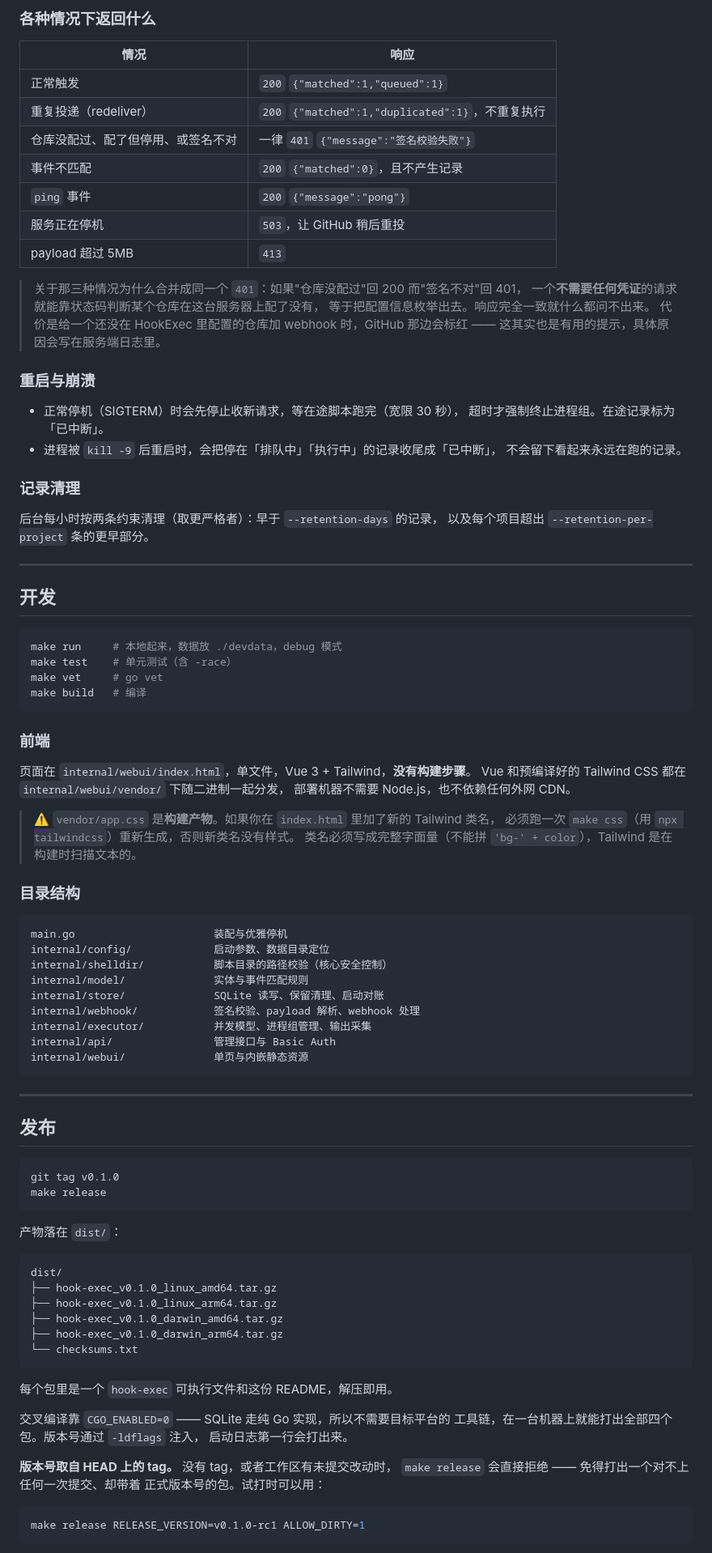
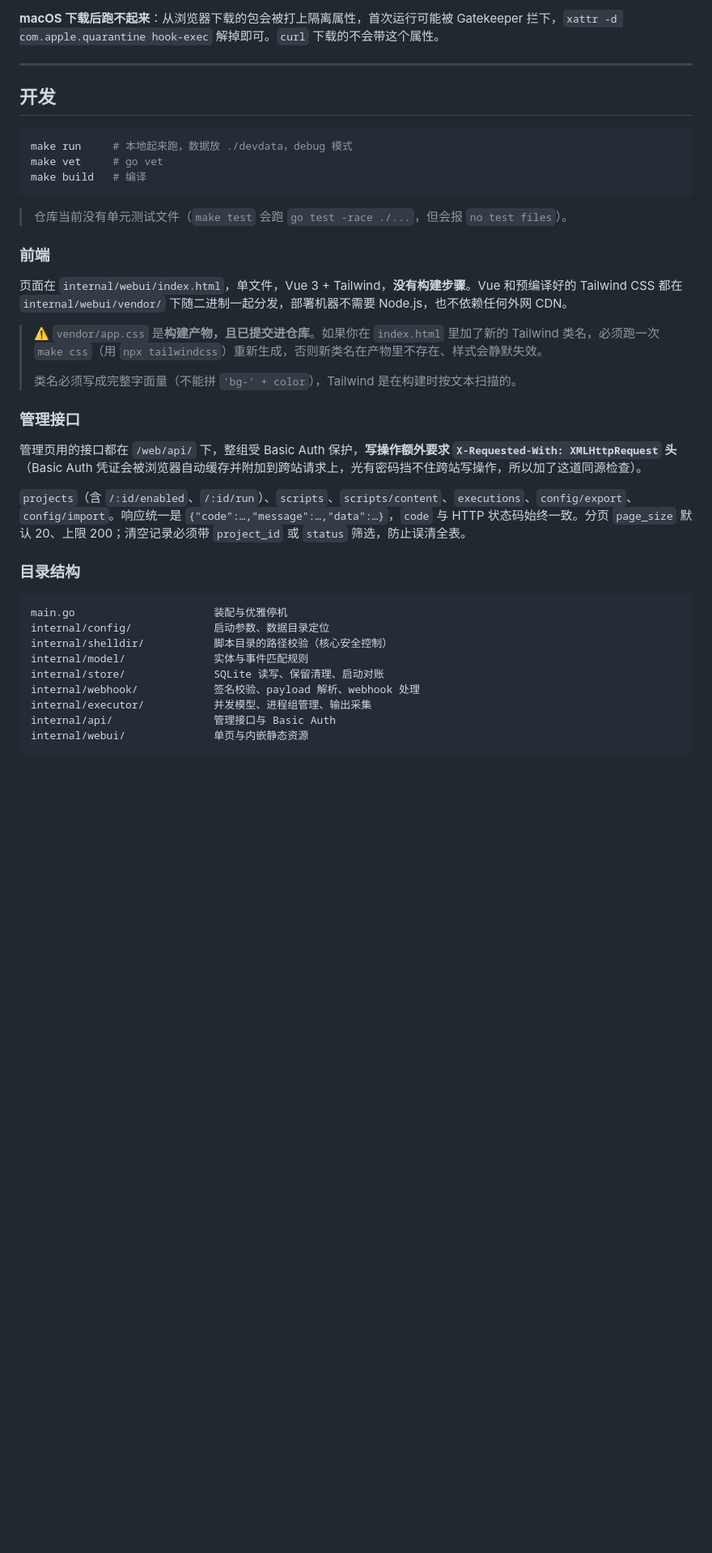
Before and after one commit to zxc7563598/hook-exec, a Markdown page: README.md, the part around one of its changes. Shown at 81% size. Rendered like a GitHub page; blank space fills up the shorter version.

````diff
--- a/README.md
+++ b/README.md
@@ -273,53 +254,30 @@ GitHub 支持手动 redeliver，会重复投递同一个 `X-GitHub-Delivery`。
-### 各种情况下返回什么
-
-| 情况 | 响应 |
-|---|---|
-| 正常触发 | `200` `{"matched":1,"queued":1}` |
-| 重复投递（redeliver） | `200` `{"matched":1,"duplicated":1}`，不重复执行 |
-| 仓库没配过、配了但停用、或签名不对 | 一律 `401` `{"message":"签名校验失败"}` |
-| 事件不匹配 | `200` `{"matched":0}`，且不产生记录 |
-| `ping` 事件 | `200` `{"message":"pong"}` |
-| 服务正在停机 | `503`，让 GitHub 稍后重投 |
-| payload 超过 5MB | `413` |
-
-> 关于那三种情况为什么合并成同一个 `401`：如果"仓库没配过"回 200 而"签名不对"回 401，
-> 一个**不需要任何凭证**的请求就能靠状态码判断某个仓库在这台服务器上配了没有，
-> 等于把配置信息枚举出去。响应完全一致就什么都问不出来。
-> 代价是给一个还没在 HookExec 里配置的仓库加 webhook 时，GitHub 那边会标红 ——
-> 这其实也是有用的提示，具体原因会写在服务端日志里。
-
-### 重启与崩溃
-
-- 正常停机（SIGTERM）时会先停止收新请求，等在途脚本跑完（宽限 30 秒），
-  超时才强制终止进程组。在途记录标为「已中断」。
-- 进程被 `kill -9` 后重启时，会把停在「排队中」「执行中」的记录收尾成「已中断」，
-  不会留下看起来永远在跑的记录。
-
-### 记录清理
-
-后台每小时按两条约束清理（取更严格者）：早于 `--retention-days` 的记录，
-以及每个项目超出 `--retention-per-project` 条的更早部分。
+**macOS 下载后跑不起来**：从浏览器下载的包会被打上隔离属性，首次运行可能被 Gatekeeper 拦下，`xattr -d com.apple.quarantine hook-exec` 解掉即可。`curl` 下载的不会带这个属性。
 
 ---
 
 ## 开发
 
 ```bash
-make run     # 本地起来，数据放 ./devdata，debug 模式
-make test    # 单元测试（含 -race）
+make run     # 本地起来跑，数据放 ./devdata，debug 模式
 make vet     # go vet
 make build   # 编译
 ```
 
+> 仓库当前没有单元测试文件（`make test` 会跑 `go test -race ./...`，但会报 `no test files`）。
+
 ### 前端
 
-页面在 `internal/webui/index.html`，单文件，Vue 3 + Tailwind，**没有构建步骤**。
-Vue 和预编译好的 Tailwind CSS 都在 `internal/webui/vendor/` 下随二进制一起分发，
-部署机器不需要 Node.js，也不依赖任何外网 CDN。
+页面在 `internal/webui/index.html`，单文件，Vue 3 + Tailwind，**没有构建步骤**。Vue 和预编译好的 Tailwind CSS 都在 `internal/webui/vendor/` 下随二进制一起分发，部署机器不需要 Node.js，也不依赖任何外网 CDN。
 
-> ⚠️ `vendor/app.css` 是**构建产物**。如果你在 `index.html` 里加了新的 Tailwind 类名，
-> 必须跑一次 `make css`（用 `npx tailwindcss`）重新生成，否则新类名没有样式。
-> 类名必须写成完整字面量（不能拼 `'bg-' + color`），Tailwind 是在构建时扫描文本的。
+> ⚠️ `vendor/app.css` 是**构建产物，且已提交进仓库**。如果你在 `index.html` 里加了新的 Tailwind 类名，必须跑一次 `make css`（用 `npx tailwindcss`）重新生成，否则新类名在产物里不存在、样式会静默失效。
+>
+> 类名必须写成完整字面量（不能拼 `'bg-' + color`），Tailwind 是在构建时按文本扫描的。
+
+### 管理接口
+
+管理页用的接口都在 `/web/api/` 下，整组受 Basic Auth 保护，**写操作额外要求 `X-Requested-With: XMLHttpRequest` 头**（Basic Auth 凭证会被浏览器自动缓存并附加到跨站请求上，光有密码挡不住跨站写操作，所以加了这道同源检查）。
+
+`projects`（含 `/:id/enabled`、`/:id/run`）、`scripts`、`scripts/content`、`executions`、`config/export`、`config/import`。响应统一是 `{"code":…,"message":…,"data":…}`，`code` 与 HTTP 状态码始终一致。分页 `page_size` 默认 20、上限 200；清空记录必须带 `project_id` 或 `status` 筛选，防止误清全表。
 
 ### 目录结构
 
@@ -335,37 +293,3 @@ internal/api/                管理接口与 Basic Auth
 internal/webui/              单页与内嵌静态资源
 ```
 
----
-
-## 发布
-
-```bash
-git tag v0.1.0
-make release
-```
-
-产物落在 `dist/`：
-
-```
-dist/
-├── hook-exec_v0.1.0_linux_amd64.tar.gz
-├── hook-exec_v0.1.0_linux_arm64.tar.gz
-├── hook-exec_v0.1.0_darwin_amd64.tar.gz
-├── hook-exec_v0.1.0_darwin_arm64.tar.gz
-└── checksums.txt
-```
-
-每个包里是一个 `hook-exec` 可执行文件和这份 README，解压即用。
-
-交叉编译靠 `CGO_ENABLED=0` —— SQLite 走纯 Go 实现，所以不需要目标平台的
-工具链，在一台机器上就能打出全部四个包。版本号通过 `-ldflags` 注入，
-启动日志第一行会打出来。
-
-**版本号取自 HEAD 上的 tag。** 没有 tag，或者工作区有未提交改动时，
-`make release` 会直接拒绝 —— 免得打出一个对不上任何一次提交、却带着
-正式版本号的包。试打时可以用：
-
-```bash
-make release RELEASE_VERSION=v0.1.0-rc1 ALLOW_DIRTY=1
-```
-
````
Also changed, not shown: other parts of README.md (+103 -153 lines).
